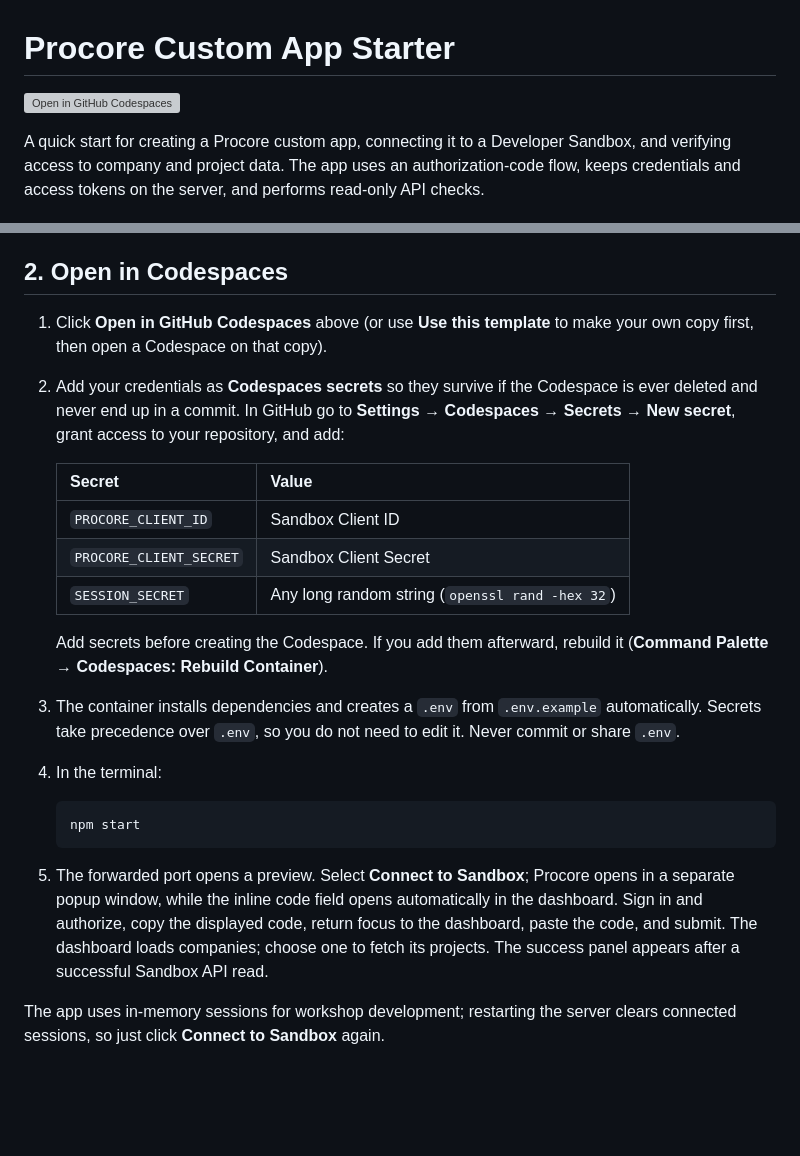
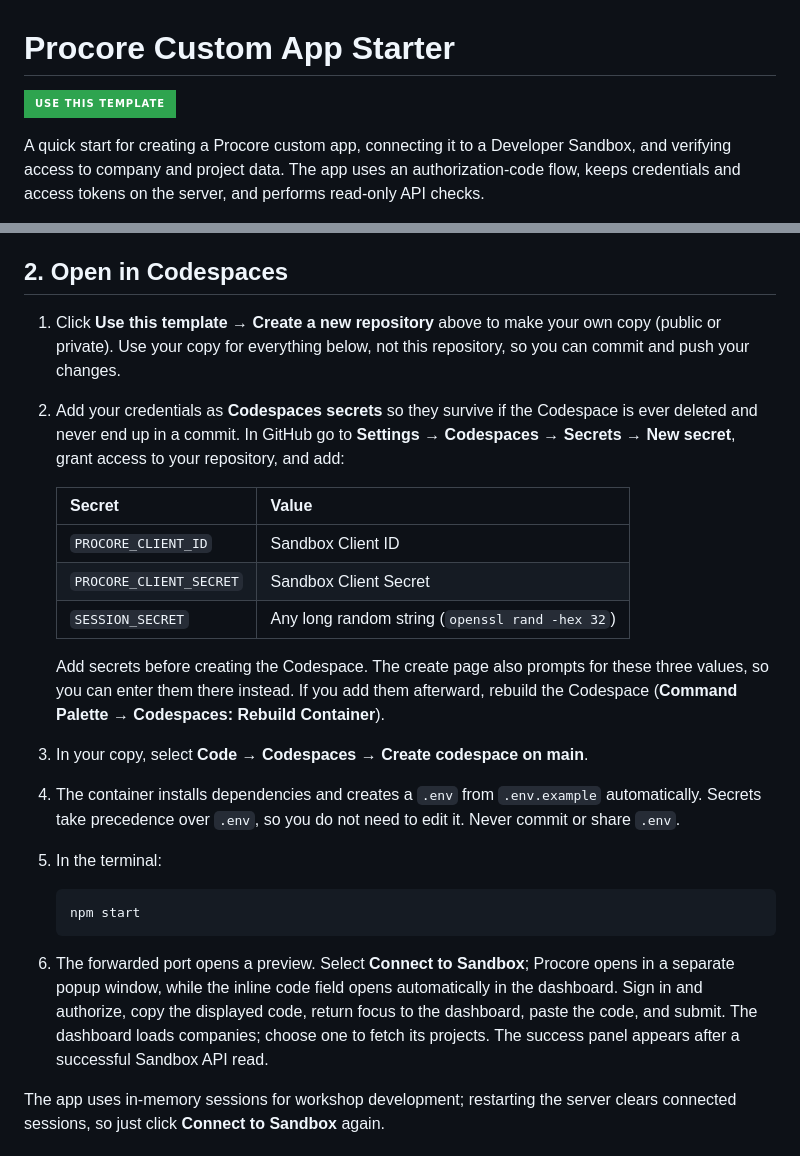
Before and after one commit to tomjodeit/procore-custom-app-starter, a Markdown page: README.md, 2 parts joined by grey strips. Rendered like a GitHub page; badges without logos; blank space fills up the shorter version; grey boxes are pictures that could not be loaded.

Commit message:
README: start from Use this template instead of a Codespace on the source repo
Co-Authored-By: Claude Sonnet 5.5 <noreply@anthropic.com>

````diff
--- a/README.md
+++ b/README.md
@@ -1,6 +1,6 @@
 # Procore Custom App Starter
 
-[![Open in GitHub Codespaces](https://github.com/codespaces/badge.svg)](https://codespaces.new/tomjodeit/procore-custom-app-starter)
+[![Use this template](https://img.shields.io/badge/Use_this_template-2ea44f?style=for-the-badge&logo=github&logoColor=white)](https://github.com/tomjodeit/procore-custom-app-starter/generate)
 
 A quick start for creating a Procore custom app, connecting it to a Developer Sandbox, and verifying access to company and project data. The app uses an authorization-code flow, keeps credentials and access tokens on the server, and performs read-only API checks.
 
@@ -17,7 +17,7 @@ Use the Developer Portal recording alongside these steps:
 
 ## 2. Open in Codespaces
 
-1. Click **Open in GitHub Codespaces** above (or use **Use this template** to make your own copy first, then open a Codespace on that copy).
+1. Click **Use this template → Create a new repository** above to make your own copy (public or private). Use your copy for everything below, not this repository, so you can commit and push your changes.
 2. Add your credentials as **Codespaces secrets** so they survive if the Codespace is ever deleted and never end up in a commit. In GitHub go to **Settings → Codespaces → Secrets → New secret**, grant access to your repository, and add:
 
    | Secret | Value |
@@ -26,15 +26,16 @@ Use the Developer Portal recording alongside these steps:
    | `PROCORE_CLIENT_SECRET` | Sandbox Client Secret |
    | `SESSION_SECRET` | Any long random string (`openssl rand -hex 32`) |
 
-   Add secrets before creating the Codespace. If you add them afterward, rebuild it (**Command Palette → Codespaces: Rebuild Container**).
-3. The container installs dependencies and creates a `.env` from `.env.example` automatically. Secrets take precedence over `.env`, so you do not need to edit it. Never commit or share `.env`.
-4. In the terminal:
+   Add secrets before creating the Codespace. The create page also prompts for these three values, so you can enter them there instead. If you add them afterward, rebuild the Codespace (**Command Palette → Codespaces: Rebuild Container**).
+3. In your copy, select **Code → Codespaces → Create codespace on main**.
+4. The container installs dependencies and creates a `.env` from `.env.example` automatically. Secrets take precedence over `.env`, so you do not need to edit it. Never commit or share `.env`.
+5. In the terminal:
 
    ```sh
    npm start
    ```
 
-5. The forwarded port opens a preview. Select **Connect to Sandbox**; Procore opens in a separate popup window, while the inline code field opens automatically in the dashboard. Sign in and authorize, copy the displayed code, return focus to the dashboard, paste the code, and submit. The dashboard loads companies; choose one to fetch its projects. The success panel appears after a successful Sandbox API read.
+6. The forwarded port opens a preview. Select **Connect to Sandbox**; Procore opens in a separate popup window, while the inline code field opens automatically in the dashboard. Sign in and authorize, copy the displayed code, return focus to the dashboard, paste the code, and submit. The dashboard loads companies; choose one to fetch its projects. The success panel appears after a successful Sandbox API read.
 
 The app uses in-memory sessions for workshop development; restarting the server clears connected sessions, so just click **Connect to Sandbox** again.
 
````
